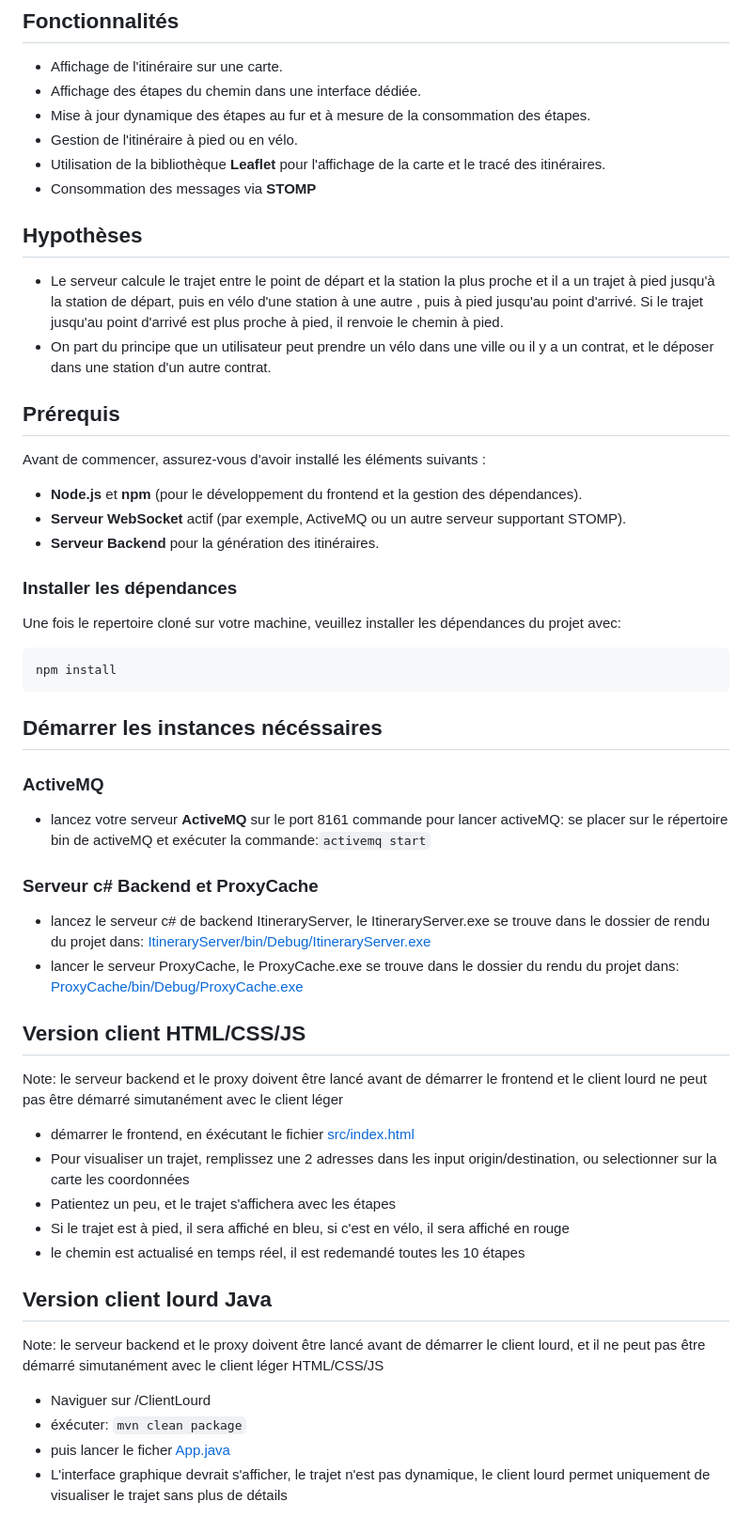
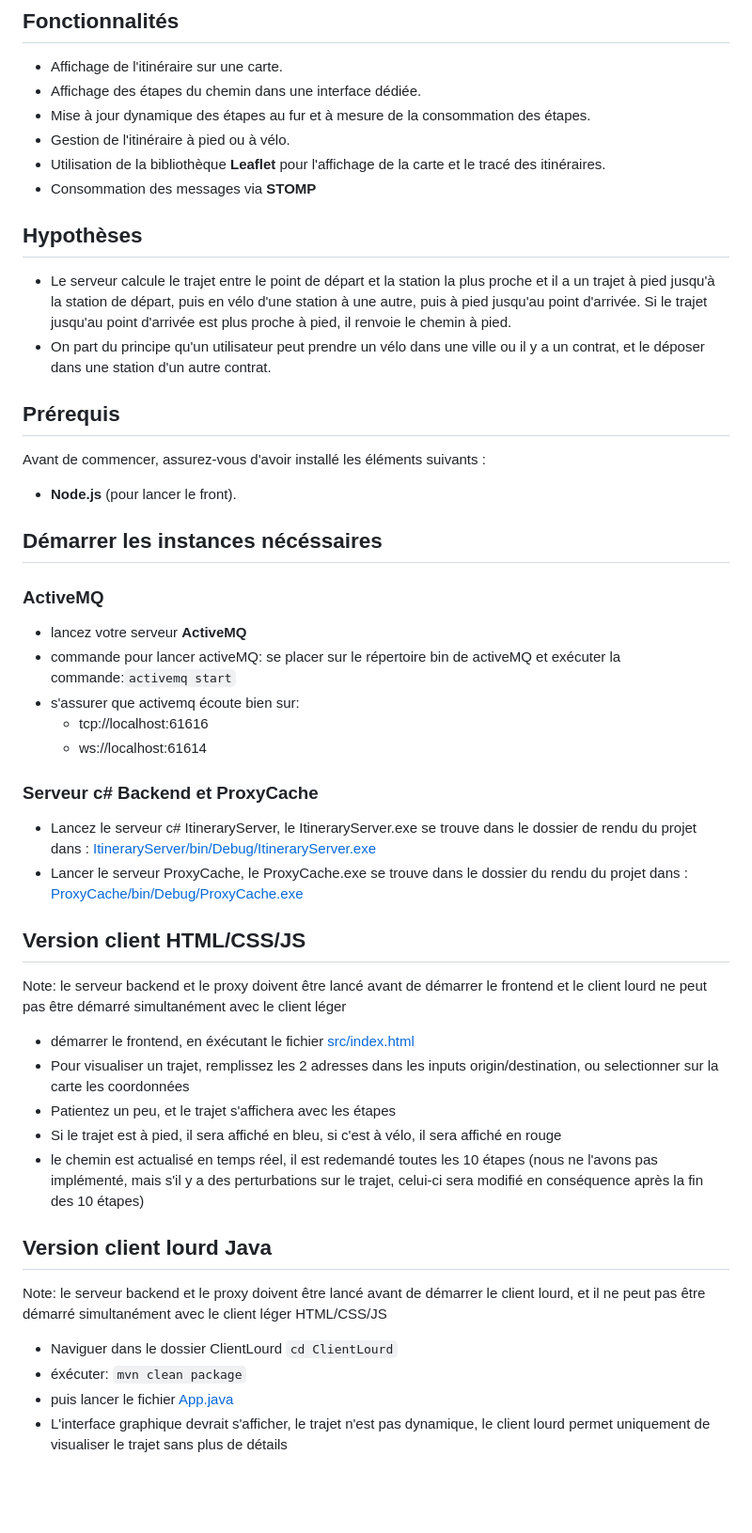
Before and after one commit to eliotmnrt/middleware, a Markdown page: ReadMe.md, the part around the change. Shown: that part at 94% size. Rendered like a GitHub page; blank space fills up the shorter version.

````diff
--- a/ReadMe.md
+++ b/ReadMe.md
@@ -7,50 +7,47 @@ Ce projet permet de calculer et afficher un itinéraire entre deux points géogr
 - Affichage de l'itinéraire sur une carte.
 - Affichage des étapes du chemin dans une interface dédiée.
 - Mise à jour dynamique des étapes au fur et à mesure de la consommation des étapes.
-- Gestion de l'itinéraire à pied ou en vélo.
+- Gestion de l'itinéraire à pied ou à vélo.
 - Utilisation de la bibliothèque **Leaflet** pour l'affichage de la carte et le tracé des itinéraires.
 - Consommation des messages via **STOMP**
 
 
 ## Hypothèses
-- Le serveur calcule le trajet entre le point de départ et la station la plus proche et il a un trajet à pied jusqu'à la station de départ, puis en vélo d'une station à une autre , puis à pied jusqu'au point d'arrivé. Si le trajet jusqu'au point d'arrivé est plus proche à pied, il renvoie le chemin à pied.
-- On part du principe que un utilisateur peut prendre un vélo dans une ville ou il y a un contrat, et le déposer dans une station d'un autre contrat.
+- Le serveur calcule le trajet entre le point de départ et la station la plus proche et il a un trajet à pied jusqu'à la station de départ, puis en vélo d'une station à une autre, puis à pied jusqu'au point d'arrivée. Si le trajet jusqu'au point d'arrivée est plus proche à pied, il renvoie le chemin à pied.
+- On part du principe qu'un utilisateur peut prendre un vélo dans une ville ou il y a un contrat, et le déposer dans une station d'un autre contrat.
 
 ## Prérequis
 
 Avant de commencer, assurez-vous d'avoir installé les éléments suivants :
 
-- **Node.js** et **npm** (pour le développement du frontend et la gestion des dépendances).
-- **Serveur WebSocket** actif (par exemple, ActiveMQ ou un autre serveur supportant STOMP).
-- **Serveur Backend** pour la génération des itinéraires.
+- **Node.js** (pour lancer le front).
 
-### Installer les dépendances
-
-Une fois le repertoire cloné sur votre machine, veuillez installer les dépendances du projet avec:
-```bash
-npm install
-```
 
 ## Démarrer les instances nécéssaires
 ### ActiveMQ
-- lancez votre serveur **ActiveMQ** sur le port 8161
-commande pour lancer activeMQ:
+- lancez votre serveur **ActiveMQ**
+- commande pour lancer activeMQ:
  se placer sur le répertoire bin de activeMQ et exécuter la commande:`activemq start`
+- s'assurer que activemq écoute bien sur:
+  - tcp://localhost:61616
+  - ws://localhost:61614
+
+
 ### Serveur c# Backend et ProxyCache
-- lancez le serveur c# de backend ItineraryServer, le ItineraryServer.exe se trouve dans le dossier de rendu du projet dans: [ItineraryServer/bin/Debug/ItineraryServer.exe](ItineraryServer/bin/Debug/ItineraryServer.exe)
-- lancer le serveur ProxyCache, le ProxyCache.exe se trouve dans le dossier du rendu du projet dans: [ProxyCache/bin/Debug/ProxyCache.exe](ProxyCache/bin/Debug/ProxyCache.exe)
+- Lancez le serveur c# ItineraryServer, le ItineraryServer.exe se trouve dans le dossier de rendu du projet dans : [ItineraryServer/bin/Debug/ItineraryServer.exe](ItineraryServer/bin/Debug/ItineraryServer.exe)
+- Lancer le serveur ProxyCache, le ProxyCache.exe se trouve dans le dossier du rendu du projet dans : [ProxyCache/bin/Debug/ProxyCache.exe](ProxyCache/bin/Debug/ProxyCache.exe)
 
 ## Version client HTML/CSS/JS
-Note: le serveur backend et le proxy doivent être lancé avant de démarrer le frontend et le client lourd ne peut pas être démarré simutanément avec le client léger
+Note: le serveur backend et le proxy doivent être lancé avant de démarrer le frontend et le client lourd ne peut pas être démarré simultanément avec le client léger
 - démarrer le frontend, en éxécutant le fichier [src/index.html](src/index.html)
-- Pour visualiser un trajet, remplissez une 2 adresses dans les input origin/destination, ou selectionner sur la carte les coordonnées
+- Pour visualiser un trajet, remplissez les 2 adresses dans les inputs origin/destination, ou selectionner sur la carte les coordonnées
 - Patientez un peu, et le trajet s'affichera avec les étapes
-- Si le trajet est à pied, il sera affiché en bleu, si c'est en vélo, il sera affiché en rouge
-- le chemin est actualisé en temps réel, il est redemandé toutes les 10 étapes
+- Si le trajet est à pied, il sera affiché en bleu, si c'est à vélo, il sera affiché en rouge
+- le chemin est actualisé en temps réel, il est redemandé toutes les 10 étapes (nous ne l'avons pas implémenté, mais s'il y a des perturbations sur le trajet, celui-ci sera modifié en conséquence après la fin des 10 étapes)
 
 ## Version client lourd Java
-Note: le serveur backend et le proxy doivent être lancé avant de démarrer le client lourd, et il ne peut pas être démarré simutanément avec le client léger HTML/CSS/JS
-- Naviguer sur /ClientLourd
+Note: le serveur backend et le proxy doivent être lancé avant de démarrer le client lourd, et il ne peut pas être démarré simultanément avec le client léger HTML/CSS/JS
+- Naviguer dans le dossier ClientLourd `cd ClientLourd`
 - éxécuter: `mvn clean package`
-- puis lancer le ficher [App.java](ClientLourd/src/main/java/com/client/App.java)
+- puis lancer le fichier [App.java](ClientLourd/src/main/java/com/client/App.java)
 - L'interface graphique devrait s'afficher, le trajet n'est pas dynamique, le client lourd permet uniquement de visualiser le trajet sans plus de détails
````
